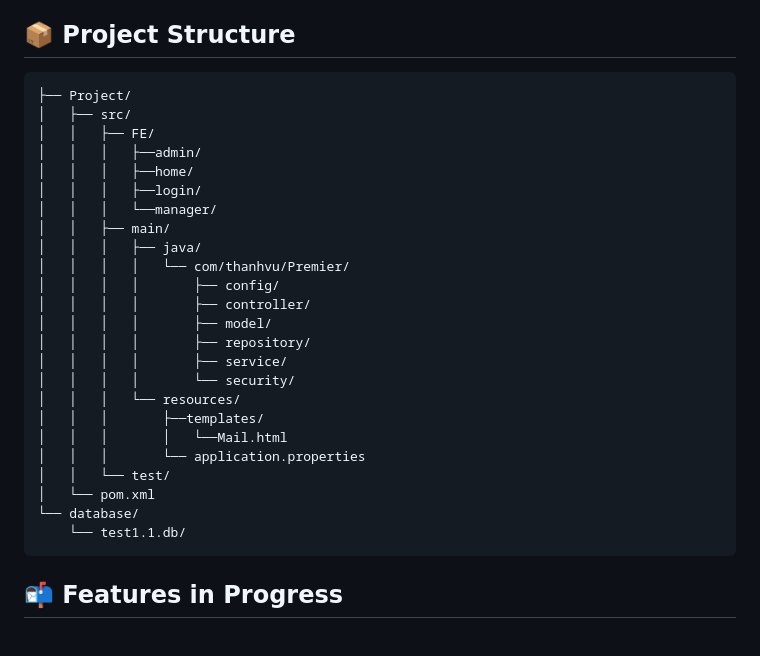
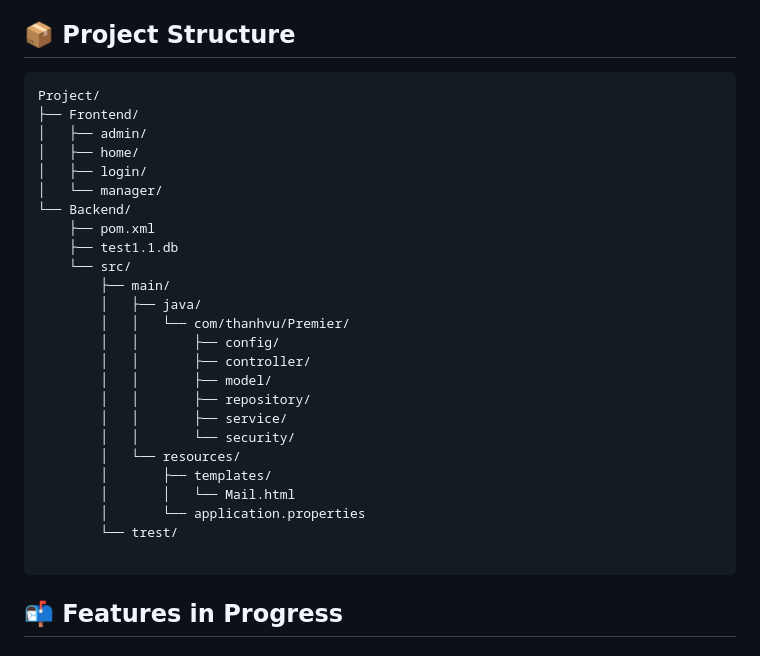
Before and after one commit to ThaanhVuu/Premier, a Markdown page: README.md, the part around the change. GitHub-like rendering.

````diff
--- a/README.md
+++ b/README.md
@@ -73,30 +73,31 @@ This is a web-based football information management system with three user roles
 ## 📦 Project Structure
 
 ```
-├── Project/
-│   ├── src/
-│   │   ├── FE/
-│   │   │   ├──admin/
-│   │   │   ├──home/
-│   │   │   ├──login/
-│   │   │   └──manager/
-│   │   ├── main/
-│   │   │   ├── java/
-│   │   │   │   └── com/thanhvu/Premier/
-│   │   │   │       ├── config/
-│   │   │   │       ├── controller/
-│   │   │   │       ├── model/
-│   │   │   │       ├── repository/
-│   │   │   │       ├── service/
-│   │   │   │       └── security/
-│   │   │   └── resources/
-│   │   │       ├──templates/
-│   │   │       │   └──Mail.html
-│   │   │       └── application.properties
-│   │   └── test/
-│   └── pom.xml
-└── database/
-    └── test1.1.db/
+Project/
+├── Frontend/
+│   ├── admin/
+│   ├── home/
+│   ├── login/
+│   └── manager/
+└── Backend/
+    ├── pom.xml
+    ├── test1.1.db
+    └── src/
+        ├── main/
+        │   ├── java/
+        │   │   └── com/thanhvu/Premier/
+        │   │       ├── config/
+        │   │       ├── controller/
+        │   │       ├── model/
+        │   │       ├── repository/
+        │   │       ├── service/
+        │   │       └── security/
+        │   └── resources/
+        │       ├── templates/
+        │       │   └── Mail.html
+        │       └── application.properties
+        └── trest/
+
 ```
 
 ## 📬 Features in Progress
````
